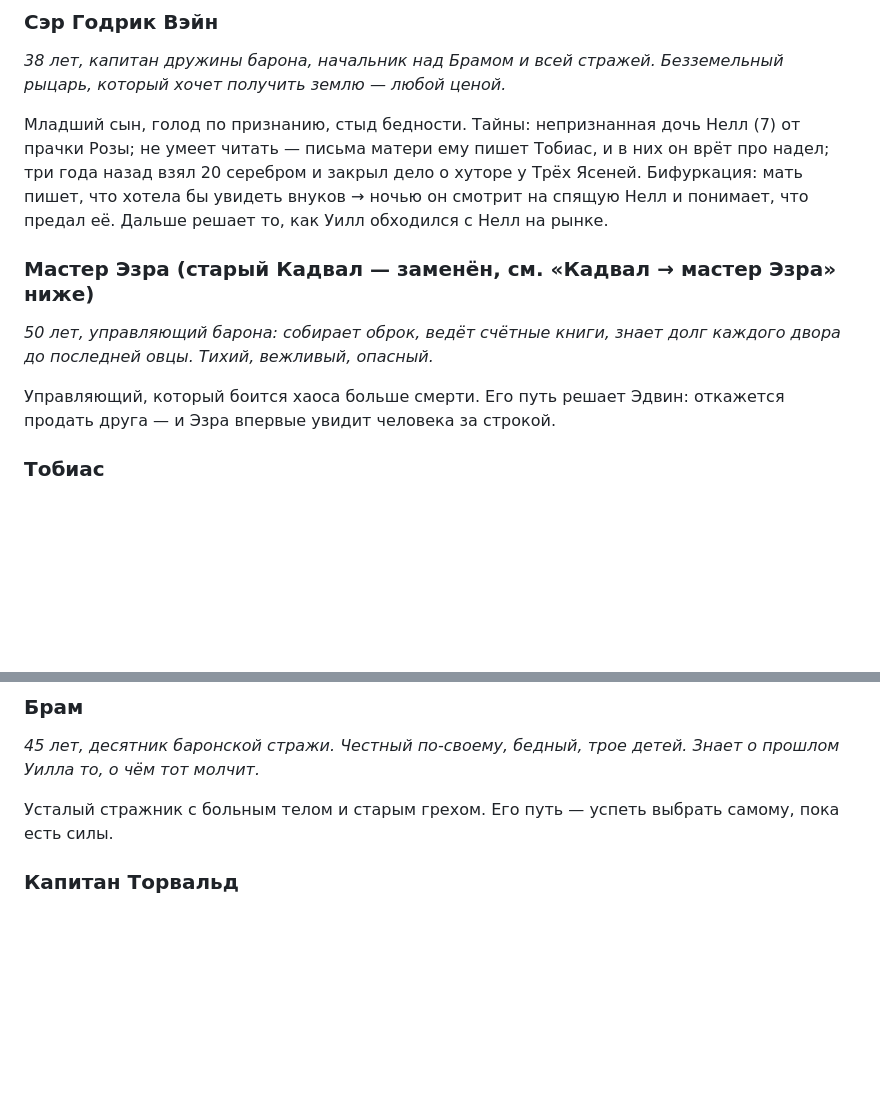
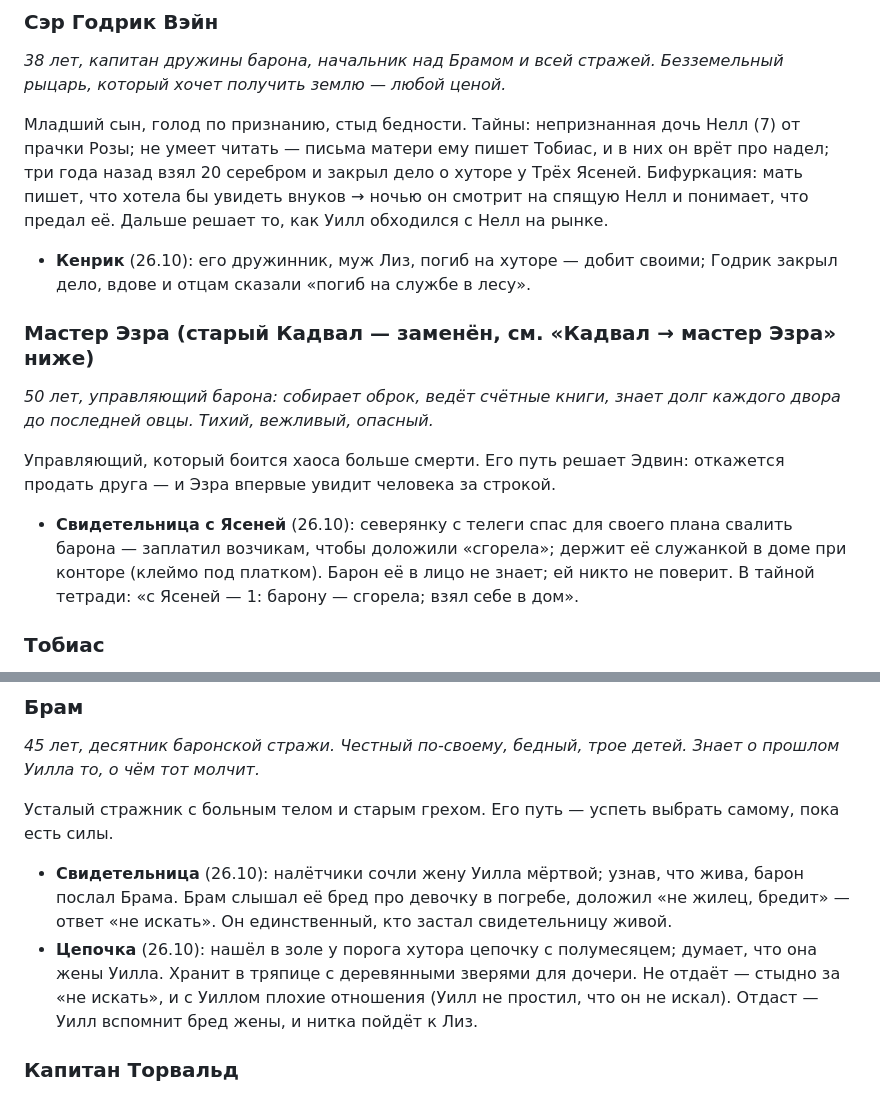
Before and after one commit to h2cooh3/zhivoy-mir, a Markdown page: docs/КАНОН.md, 2 parts joined by grey strips. Drawn GitHub-style; blank space fills up the shorter version.

```diff
--- a/docs/КАНОН.md
+++ b/docs/КАНОН.md
@@ -166,11 +163,13 @@
 *38 лет, капитан дружины барона, начальник над Брамом и всей стражей. Безземельный рыцарь, который хочет получить землю — любой ценой.*
 
 Младший сын, голод по признанию, стыд бедности. Тайны: непризнанная дочь Нелл (7) от прачки Розы; не умеет читать — письма матери ему пишет Тобиас, и в них он врёт про надел; три года назад взял 20 серебром и закрыл дело о хуторе у Трёх Ясеней. Бифуркация: мать пишет, что хотела бы увидеть внуков → ночью он смотрит на спящую Нелл и понимает, что предал её. Дальше решает то, как Уилл обходился с Нелл на рынке.
+- **Кенрик** (26.10): его дружинник, муж Лиз, погиб на хуторе — добит своими; Годрик закрыл дело, вдове и отцам сказали «погиб на службе в лесу».
 
 ### Мастер Эзра (старый Кадвал — заменён, см. «Кадвал → мастер Эзра» ниже)
 *50 лет, управляющий барона: собирает оброк, ведёт счётные книги, знает долг каждого двора до последней овцы. Тихий, вежливый, опасный.*
 
 Управляющий, который боится хаоса больше смерти. Его путь решает Эдвин: откажется продать друга — и Эзра впервые увидит человека за строкой.
+- **Свидетельница с Ясеней** (26.10): северянку с телеги спас для своего плана свалить барона — заплатил возчикам, чтобы доложили «сгорела»; держит её служанкой в доме при конторе (клеймо под платком). Барон её в лицо не знает; ей никто не поверит. В тайной тетради: «с Ясеней — 1: барону — сгорела; взял себе в дом».
 
 ### Тобиас
 *24 года, писарь барона. Единственный, кроме сестры Агнессы, грамотный человек на побережье. Одинокий, умный, обязан барону всем.*
@@ -181,6 +180,8 @@
 *45 лет, десятник баронской стражи. Честный по-своему, бедный, трое детей. Знает о прошлом Уилла то, о чём тот молчит.*
 
 Усталый стражник с больным телом и старым грехом. Его путь — успеть выбрать самому, пока есть силы.
+- **Свидетельница** (26.10): налётчики сочли жену Уилла мёртвой; узнав, что жива, барон послал Брама. Брам слышал её бред про девочку в погребе, доложил «не жилец, бредит» — ответ «не искать». Он единственный, кто застал свидетельницу живой.
+- **Цепочка** (26.10): нашёл в золе у порога хутора цепочку с полумесяцем; думает, что она жены Уилла. Хранит в тряпице с деревянными зверями для дочери. Не отдаёт — стыдно за «не искать», и с Уиллом плохие отношения (Уилл не простил, что он не искал). Отдаст — Уилл вспомнит бред жены, и нитка пойдёт к Лиз.
 
 ### Капитан Торвальд
 *Около 50, северный торговец, раз в месяц приходит в Солтхэм. Компаньон погибшего капитана. Вежлив, спокоен и ищет две вещи: пропавший «груз» и письмо барону.*
```
Also changed, not shown: other parts of docs/КАНОН.md (+26 -29 lines).
